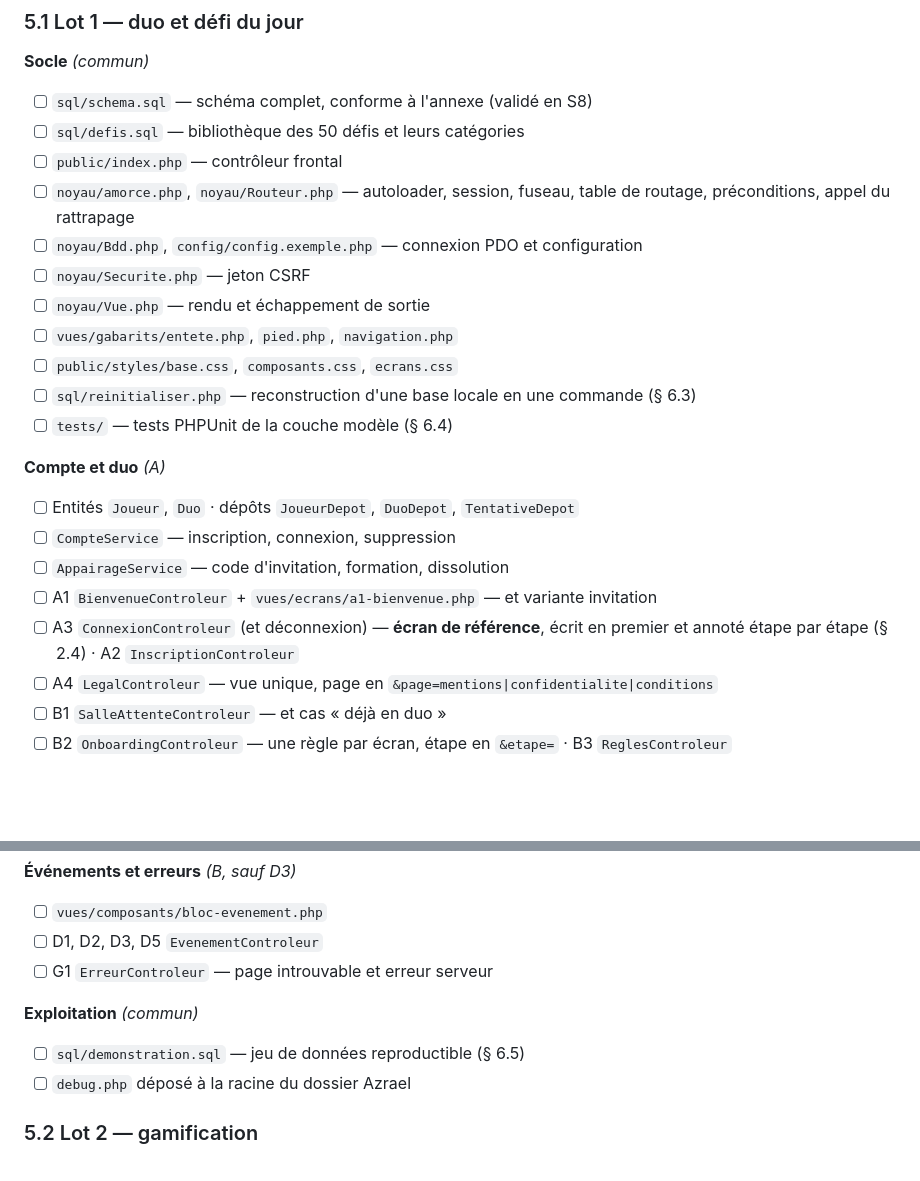
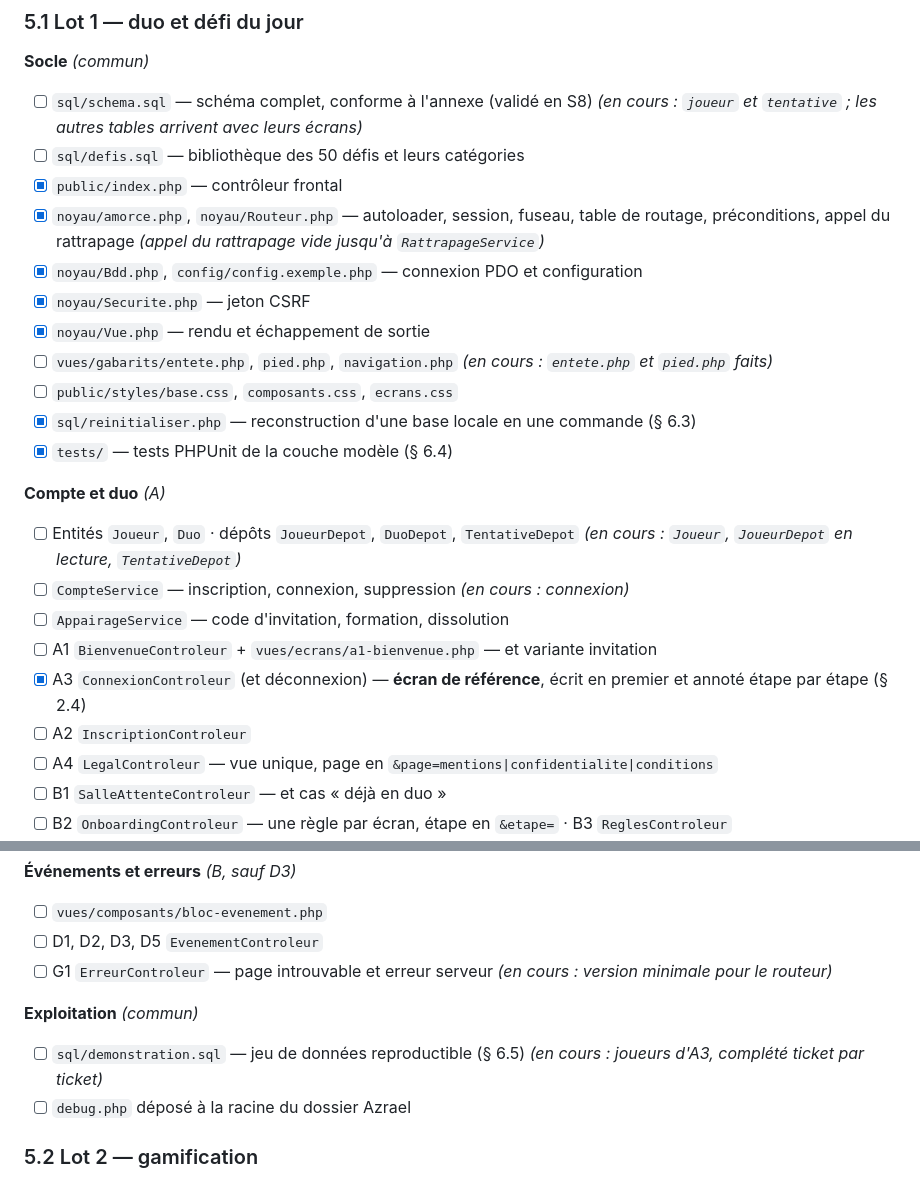
Before and after one commit to matteo-lorenzi/Quest-Love, a Markdown page: 04-technique/doc-technique.md, 2 parts joined by grey strips. GitHub-like rendering; blank space fills up the shorter version.

Commit message:
Checklist du lot 1 alignée sur le code
Socle : cochés les fichiers réellement livrés (contrôleur frontal, amorce et routeur, Bdd, Securite, Vue, reinitialiser.php, tests). Restent ouverts, avec leur avancement : schema.sql (joueur et tentative), gabarits (navigation.php manquant) ; defis.sql et feuilles CSS non commencés.

Compte et duo : A3 coché et séparé d'A2. Avancement noté pour les entités et dépôts, CompteService (connexion), G1 (version minimale) et demonstration.sql.

```diff
--- a/04-technique/doc-technique.md
+++ b/04-technique/doc-technique.md
@@ -303,25 +303,26 @@ Manifeste des fichiers à produire. Chemins relatifs à `app/` sauf `sql/` et `t
 
 **Socle** _(commun)_
 
-- [ ] `sql/schema.sql` — schéma complet, conforme à l'annexe (validé en S8)
+- [ ] `sql/schema.sql` — schéma complet, conforme à l'annexe (validé en S8) _(en cours : `joueur` et `tentative` ; les autres tables arrivent avec leurs écrans)_
 - [ ] `sql/defis.sql` — bibliothèque des 50 défis et leurs catégories
-- [ ] `public/index.php` — contrôleur frontal
-- [ ] `noyau/amorce.php`, `noyau/Routeur.php` — autoloader, session, fuseau, table de routage, préconditions, appel du rattrapage
-- [ ] `noyau/Bdd.php`, `config/config.exemple.php` — connexion PDO et configuration
-- [ ] `noyau/Securite.php` — jeton CSRF
-- [ ] `noyau/Vue.php` — rendu et échappement de sortie
-- [ ] `vues/gabarits/entete.php`, `pied.php`, `navigation.php`
+- [x] `public/index.php` — contrôleur frontal
+- [x] `noyau/amorce.php`, `noyau/Routeur.php` — autoloader, session, fuseau, table de routage, préconditions, appel du rattrapage _(appel du rattrapage vide jusqu'à `RattrapageService`)_
+- [x] `noyau/Bdd.php`, `config/config.exemple.php` — connexion PDO et configuration
+- [x] `noyau/Securite.php` — jeton CSRF
+- [x] `noyau/Vue.php` — rendu et échappement de sortie
+- [ ] `vues/gabarits/entete.php`, `pied.php`, `navigation.php` _(en cours : `entete.php` et `pied.php` faits)_
 - [ ] `public/styles/base.css`, `composants.css`, `ecrans.css`
-- [ ] `sql/reinitialiser.php` — reconstruction d'une base locale en une commande (§ 6.3)
-- [ ] `tests/` — tests PHPUnit de la couche modèle (§ 6.4)
+- [x] `sql/reinitialiser.php` — reconstruction d'une base locale en une commande (§ 6.3)
+- [x] `tests/` — tests PHPUnit de la couche modèle (§ 6.4)
 
 **Compte et duo** _(A)_
 
-- [ ] Entités `Joueur`, `Duo` · dépôts `JoueurDepot`, `DuoDepot`, `TentativeDepot`
-- [ ] `CompteService` — inscription, connexion, suppression
+- [ ] Entités `Joueur`, `Duo` · dépôts `JoueurDepot`, `DuoDepot`, `TentativeDepot` _(en cours : `Joueur`, `JoueurDepot` en lecture, `TentativeDepot`)_
+- [ ] `CompteService` — inscription, connexion, suppression _(en cours : connexion)_
 - [ ] `AppairageService` — code d'invitation, formation, dissolution
 - [ ] A1 `BienvenueControleur` + `vues/ecrans/a1-bienvenue.php` — et variante invitation
-- [ ] A3 `ConnexionControleur` (et déconnexion) — **écran de référence**, écrit en premier et annoté étape par étape (§ 2.4) · A2 `InscriptionControleur`
+- [x] A3 `ConnexionControleur` (et déconnexion) — **écran de référence**, écrit en premier et annoté étape par étape (§ 2.4)
+- [ ] A2 `InscriptionControleur`
 - [ ] A4 `LegalControleur` — vue unique, page en `&page=mentions|confidentialite|conditions`
 - [ ] B1 `SalleAttenteControleur` — et cas « déjà en duo »
 - [ ] B2 `OnboardingControleur` — une règle par écran, étape en `&etape=` · B3 `ReglesControleur`
@@ -347,11 +348,11 @@ Manifeste des fichiers à produire. Chemins relatifs à `app/` sauf `sql/` et `t
 
 - [ ] `vues/composants/bloc-evenement.php`
 - [ ] D1, D2, D3, D5 `EvenementControleur`
-- [ ] G1 `ErreurControleur` — page introuvable et erreur serveur
+- [ ] G1 `ErreurControleur` — page introuvable et erreur serveur _(en cours : version minimale pour le routeur)_
 
 **Exploitation** _(commun)_
 
-- [ ] `sql/demonstration.sql` — jeu de données reproductible (§ 6.5)
+- [ ] `sql/demonstration.sql` — jeu de données reproductible (§ 6.5) _(en cours : joueurs d'A3, complété ticket par ticket)_
 - [ ] `debug.php` déposé à la racine du dossier Azrael
 
 ### 5.2 Lot 2 — gamification
```
